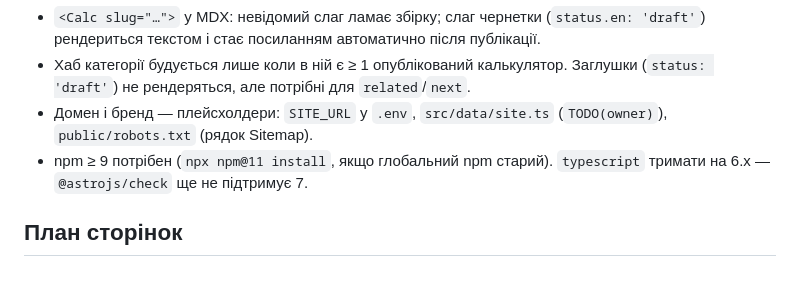
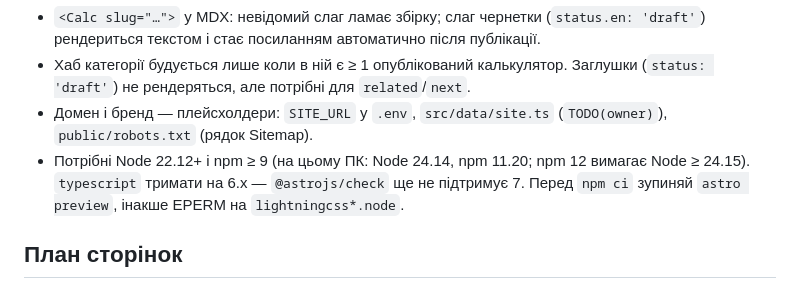
Before and after one commit to ShershenTeam/us-calculators, a Markdown page: CLAUDE.md, the part around the change. Drawn GitHub-style.

Commit message:
docs: record Node/npm requirements and preview-server EPERM note
Co-Authored-By: Claude Fable 5.1 <noreply@anthropic.com>

```diff
--- a/CLAUDE.md
+++ b/CLAUDE.md
@@ -35,7 +35,7 @@
 - `<Calc slug="…">` у MDX: невідомий слаг ламає збірку; слаг чернетки (`status.en: 'draft'`) рендериться текстом і стає посиланням автоматично після публікації.
 - Хаб категорії будується лише коли в ній є ≥ 1 опублікований калькулятор. Заглушки (`status: 'draft'`) не рендеряться, але потрібні для `related`/`next`.
 - Домен і бренд — плейсхолдери: `SITE_URL` у `.env`, `src/data/site.ts` (`TODO(owner)`), `public/robots.txt` (рядок Sitemap).
-- npm ≥ 9 потрібен (`npx npm@11 install`, якщо глобальний npm старий). `typescript` тримати на 6.x — `@astrojs/check` ще не підтримує 7.
+- Потрібні Node 22.12+ і npm ≥ 9 (на цьому ПК: Node 24.14, npm 11.20; npm 12 вимагає Node ≥ 24.15). `typescript` тримати на 6.x — `@astrojs/check` ще не підтримує 7. Перед `npm ci` зупиняй `astro preview`, інакше EPERM на `lightningcss*.node`.
 
 ## План сторінок
 - `Page_Plan_12_months.xlsx` — поіменний план (місяць 0 = запуск). Після публікації сторінки онови колонку Status (аркуш All pages).
```
